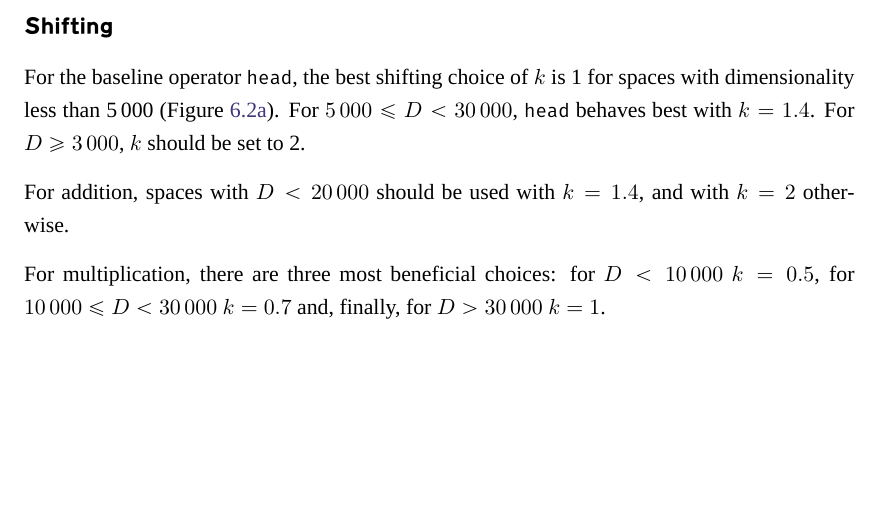
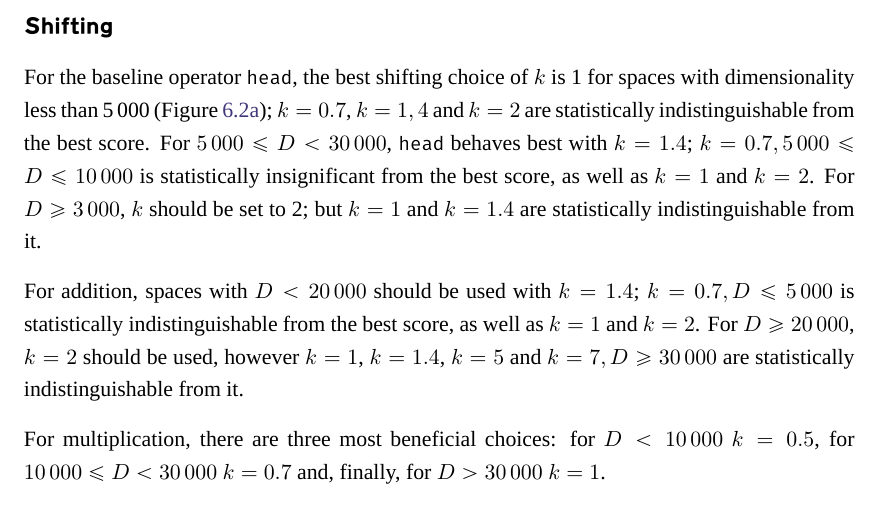
Before and after one commit to dimazest/thesis, a LaTeX thesis (thesis.tex, which reads extrinsic-experiments.tex): part of page 68 of 123 before the commit and part of page 68 of 124 after it, cut so that both start at the same text, the shorter picture padded with empty space. Compiled offline with XeLaTeX; a missing font is replaced by an installed copy or a similar font.

Commit message:
KS14 shifting

```diff
--- a/extrinsic-experiments.tex
+++ b/extrinsic-experiments.tex
@@ -47,9 +47,9 @@ The linear model achieves an $R^2$ of 0.794. The partial $R^2$s are shown in Tab
 
 \subsubsection{Shifting}
 
-For the baseline operator \texttt{head}, the best shifting choice of $k$ is 1 for spaces with dimensionality less than 5\,000 (Figure~\ref{fig:ks14-neg}). For $5\,000 \leq D < 30\,000$, \texttt{head} behaves best with $k = 1.4$. For $D \geq 3\,000$, $k$ should be set to 2.
+For the baseline operator \texttt{head}, the best shifting choice of $k$ is 1 for spaces with dimensionality less than 5\,000 (Figure~\ref{fig:ks14-neg}); $k=0.7$, $k=1,4$ and $k=2$ are statistically indistinguishable from the best score. For $5\,000 \leq D < 30\,000$, \texttt{head} behaves best with $k = 1.4$; $k=0.7, 5\,000 \le D \le 10\,000$ is statistically insignificant from the best score, as well as $k=1$ and $k=2$. For $D \geq 3\,000$, $k$ should be set to 2; but $k=1$ and $k=1.4$ are statistically indistinguishable from it.
 
-For addition, spaces with $D < 20\,000$ should be used with $k = 1.4$, and with $k = 2$ otherwise.
+For addition, spaces with $D < 20\,000$ should be used with $k = 1.4$; $k=0.7, D \le 5\,000$ is statistically indistinguishable from the best score, as well as $k=1$ and $k=2$. For $D \ge 20\,000$, $k = 2$ should be used, however $k=1$, $k=1.4$, $k=5$ and $k=7, D \ge 30\,000$ are statistically indistinguishable from it.
 
 For multiplication, there are three most beneficial choices: for $D < 10\,000$ $k = 0.5$, for $10\,000 \leq D < 30\,000$ $k = 0.7$ and, finally, for $D > 30\,000$ $k = 1$.
 
```
